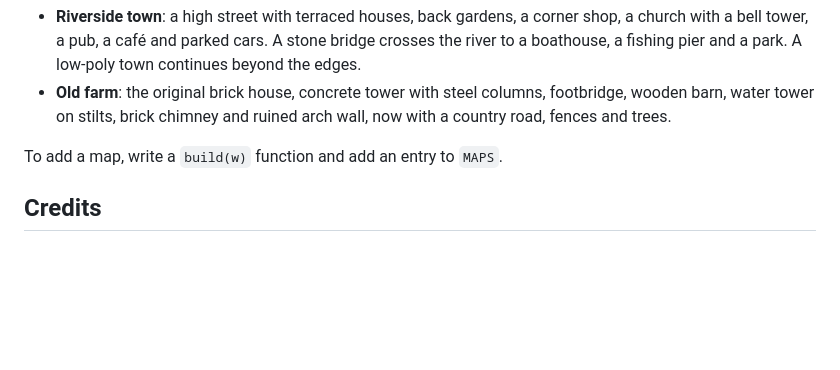
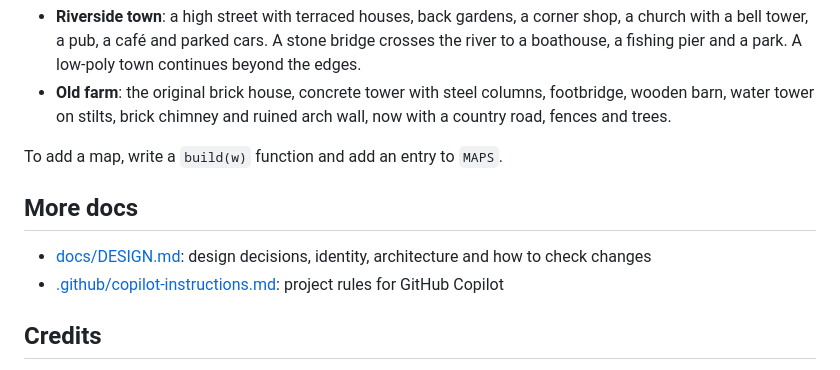
Before and after one commit to jorgesousa/faultline, a Markdown page: README.md, the part around the change. GitHub-like rendering; blank space fills up the shorter version.

Commit message:
Add design notes and Copilot instructions
Co-authored-by: Copilot App <223556219+Copilot@users.noreply.github.com>

```diff
--- a/README.md
+++ b/README.md
@@ -93,6 +93,11 @@ Pick a map on the start menu (remembered between visits). Maps are built procedu
 
 To add a map, write a `build(w)` function and add an entry to `MAPS`.
 
+## More docs
+
+- [docs/DESIGN.md](docs/DESIGN.md): design decisions, identity, architecture and how to check changes
+- [.github/copilot-instructions.md](.github/copilot-instructions.md): project rules for GitHub Copilot
+
 ## Credits
 
 - Idea: **Francisco Sousa** and **Daniel Sousa**
```
Also changed, not shown: .github/copilot-instructions.md (added, +31 -0 lines), docs/DESIGN.md (added, +67 -0 lines).
